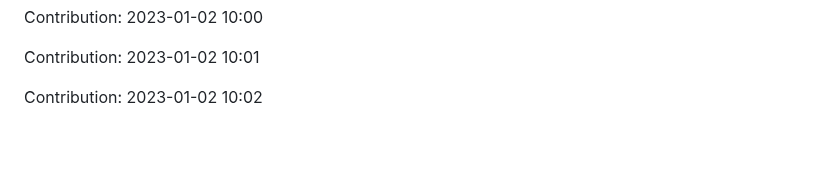
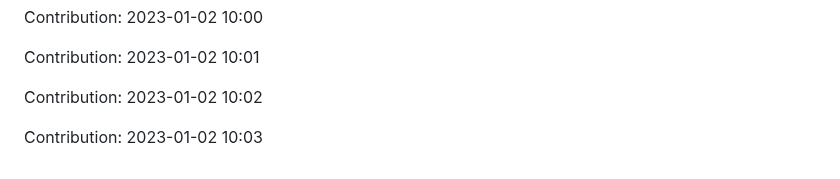
Before and after one commit to ronaldtech051/React-design, a Markdown page: README.md, the part around the change. GitHub-like rendering; blank space fills up the shorter version.

Commit message:
"Contribution: 2023-01-02 10:03"

```diff
--- a/README.md
+++ b/README.md
@@ -395,3 +395,5 @@ Contribution: 2023-01-02 10:00
 Contribution: 2023-01-02 10:01
 
 Contribution: 2023-01-02 10:02
+
+Contribution: 2023-01-02 10:03
```
